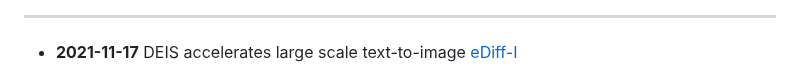
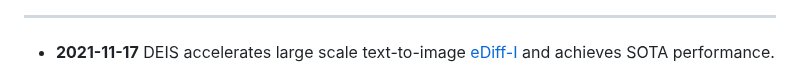
Before and after one commit to qsh-zh/deis, a Markdown page: README.md, the part around the change. Drawn GitHub-style.

Commit message:
ediffi time

```diff
--- a/README.md
+++ b/README.md
@@ -15,7 +15,7 @@
 
 --------------------
 
-* **2021-11-17** DEIS accelerates large scale text-to-image [eDiff-I](https://deepimagination.cc/eDiff-I/)
+* **2021-11-17** DEIS accelerates large scale text-to-image [eDiff-I](https://deepimagination.cc/eDiff-I/) and achieves SOTA performance.
 
 ![ediffi](assets/ediffi.png)
 
```
